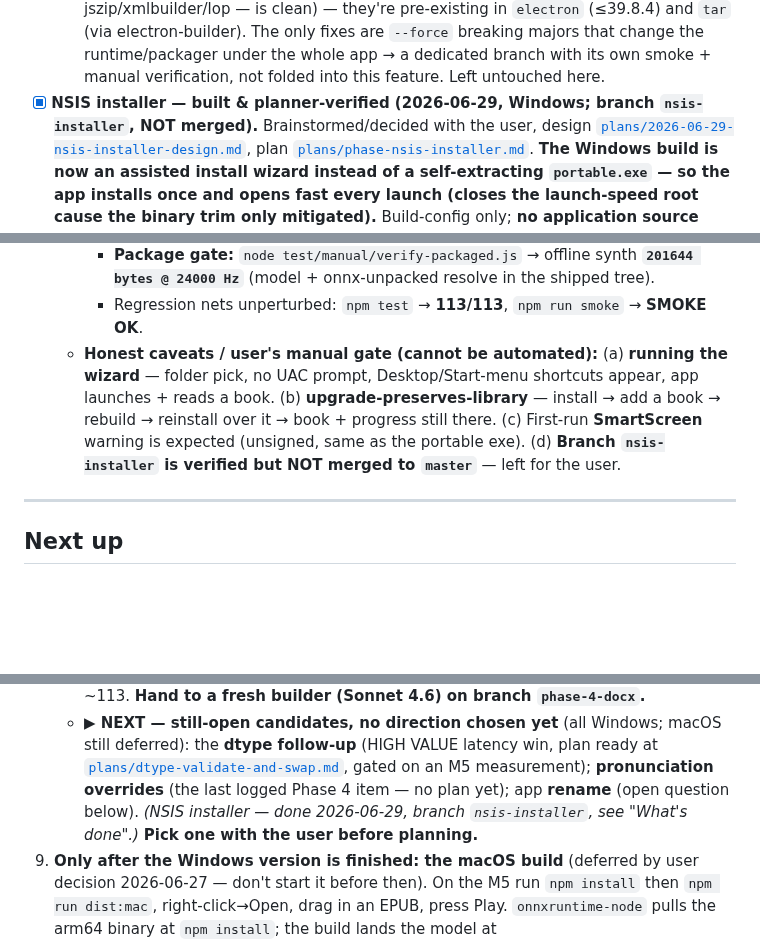
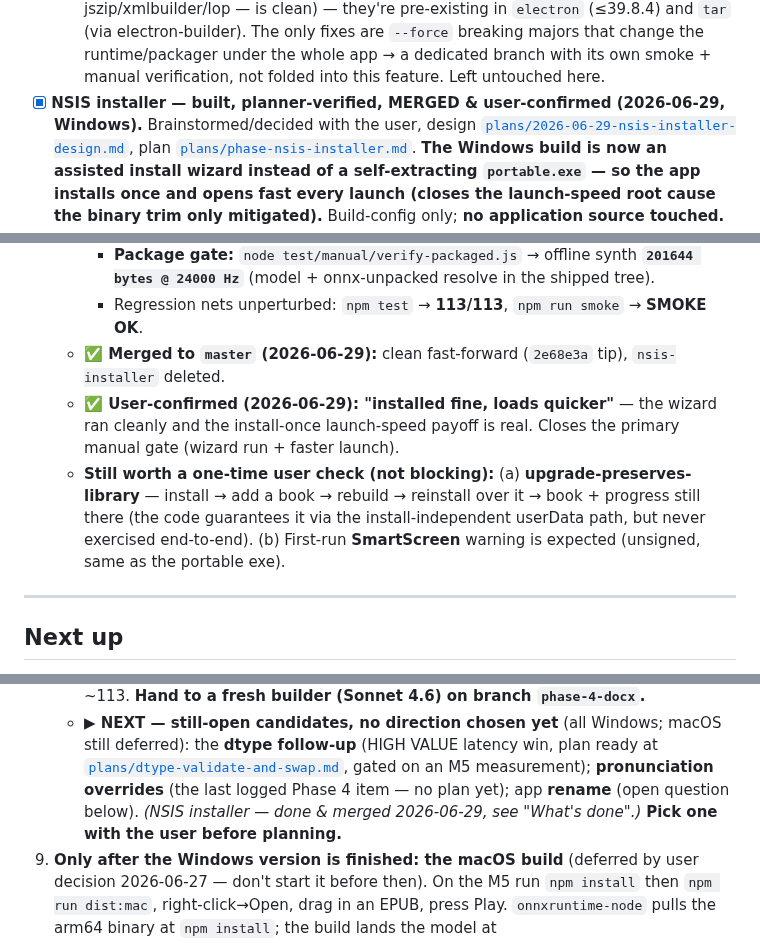
Before and after one commit to gsmucklow-debug/reader, a Markdown page: docs/HANDOFF.md, 3 parts joined by grey strips. GitHub-like rendering; blank space fills up the shorter version.

Commit message:
docs(handoff): NSIS installer merged & user-confirmed ("loads quicker")
Fast-forward merge 2e68e3a; branch deleted. Flip all NSIS mentions from
"not yet merged" to merged/user-confirmed across What's-done, Next-up,
and the launch gotcha.

Co-Authored-By: Claude Opus 4.8 <noreply@anthropic.com>

```diff
--- a/docs/HANDOFF.md
+++ b/docs/HANDOFF.md
@@ -406,8 +406,8 @@ runs on Windows 11 + macOS (MacBook Pro M5).
     in `electron` (≤39.8.4) and `tar` (via electron-builder). The only fixes are `--force` breaking majors
     that change the runtime/packager under the whole app → a dedicated branch with its own smoke + manual
     verification, not folded into this feature. Left untouched here.
-- [x] **NSIS installer — built & planner-verified (2026-06-29, Windows; branch `nsis-installer`, NOT
-  merged).** Brainstormed/decided with the user, design
+- [x] **NSIS installer — built, planner-verified, MERGED & user-confirmed (2026-06-29, Windows).**
+  Brainstormed/decided with the user, design
   [`plans/2026-06-29-nsis-installer-design.md`](./plans/2026-06-29-nsis-installer-design.md), plan
   [`plans/phase-nsis-installer.md`](./plans/phase-nsis-installer.md). **The Windows build is now an
   assisted install wizard instead of a self-extracting `portable.exe` — so the app installs once and opens
@@ -429,11 +429,13 @@ runs on Windows 11 + macOS (MacBook Pro M5).
     - **Package gate:** `node test/manual/verify-packaged.js` → offline synth **`201644 bytes @ 24000 Hz`**
       (model + onnx-unpacked resolve in the shipped tree).
     - Regression nets unperturbed: `npm test` → **113/113**, `npm run smoke` → **SMOKE OK**.
-  - **Honest caveats / user's manual gate (cannot be automated):** (a) **running the wizard** — folder
-    pick, no UAC prompt, Desktop/Start-menu shortcuts appear, app launches + reads a book. (b)
-    **upgrade-preserves-library** — install → add a book → rebuild → reinstall over it → book + progress
-    still there. (c) First-run **SmartScreen** warning is expected (unsigned, same as the portable exe). (d)
-    **Branch `nsis-installer` is verified but NOT merged to `master`** — left for the user.
+  - **✅ Merged to `master` (2026-06-29):** clean fast-forward (`2e68e3a` tip), `nsis-installer` deleted.
+  - **✅ User-confirmed (2026-06-29): "installed fine, loads quicker"** — the wizard ran cleanly and the
+    install-once launch-speed payoff is real. Closes the primary manual gate (wizard run + faster launch).
+  - **Still worth a one-time user check (not blocking):** (a) **upgrade-preserves-library** — install →
+    add a book → rebuild → reinstall over it → book + progress still there (the code guarantees it via the
+    install-independent userData path, but never exercised end-to-end). (b) First-run **SmartScreen**
+    warning is expected (unsigned, same as the portable exe).
 
 ---
 
@@ -527,8 +530,8 @@ Windows version is finished** (user decision 2026-06-27) — don't start the Mac
    - **▶ NEXT — still-open candidates, no direction chosen yet** (all Windows; macOS still deferred): the
      **dtype follow-up** (HIGH VALUE latency win, plan ready at [`plans/dtype-validate-and-swap.md`](./plans/dtype-validate-and-swap.md),
      gated on an M5 measurement); **pronunciation overrides** (the last logged Phase 4 item — no plan yet);
-     app **rename** (open question below). *(NSIS installer — done 2026-06-29, branch `nsis-installer`, see
-     "What's done".)* **Pick one with the user before planning.**
+     app **rename** (open question below). *(NSIS installer — done & merged 2026-06-29, see "What's
+     done".)* **Pick one with the user before planning.**
 9. **Only after the Windows version is finished: the macOS build** (deferred by user decision
    2026-06-27 — don't start it before then). On the M5 run `npm install` then `npm run dist:mac`,
    right-click→Open, drag in an EPUB, press Play. `onnxruntime-node` pulls the arm64 binary at
```
Also changed, not shown: other parts of docs/HANDOFF.md (+4 -3 lines).
